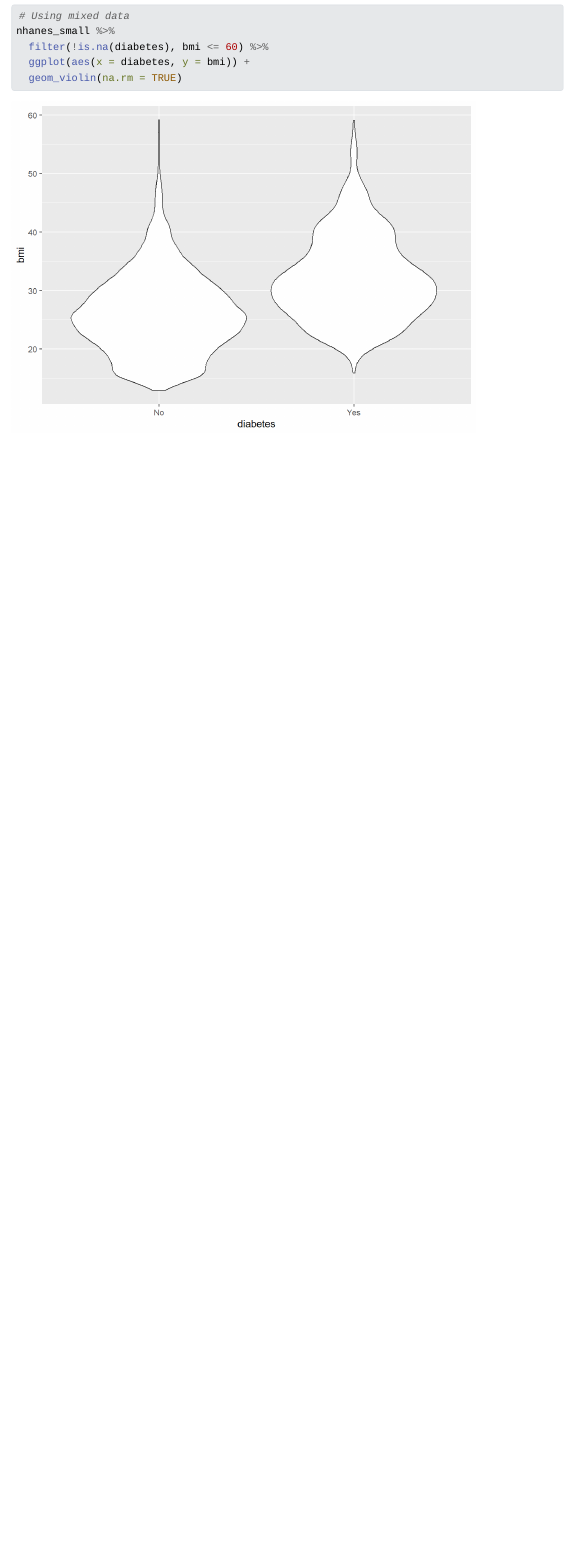
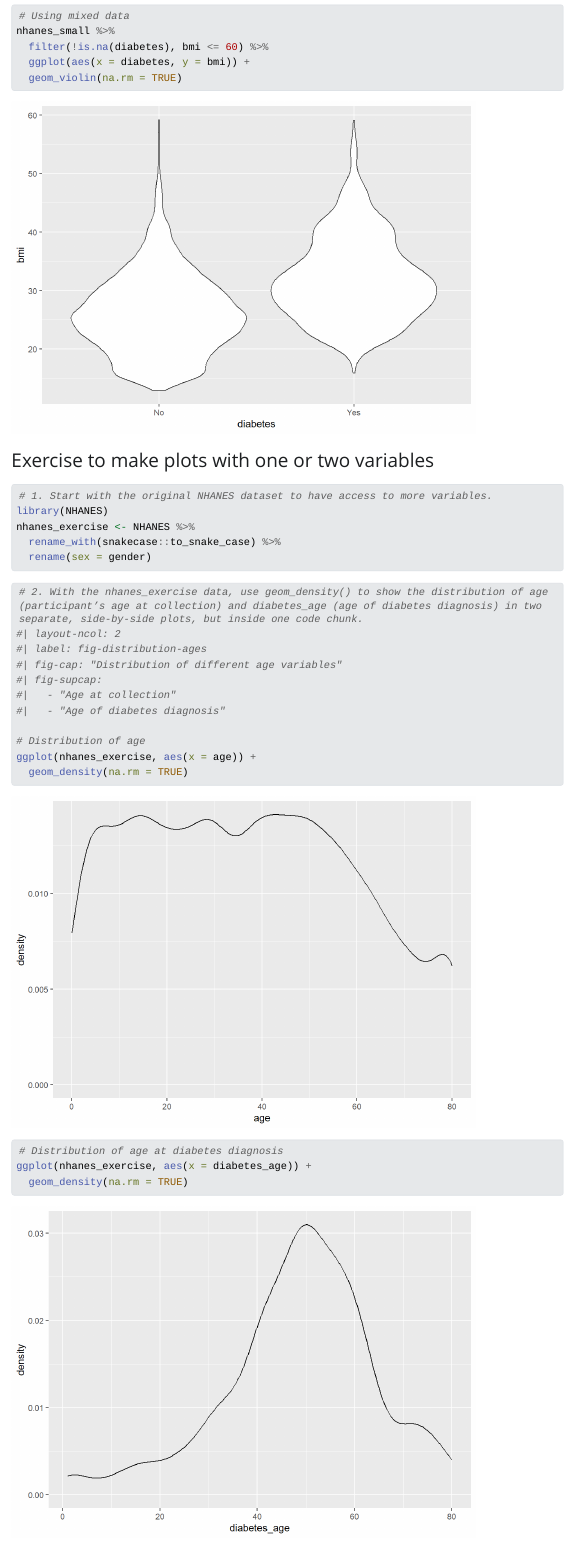
Before and after one commit to V-Varga/LearningR, a Quarto document (doc/learning.qmd): the page in a window 1100 px wide, from 8350 px down. The pictures show the output file doc/learning.html that the author committed with the source, opened offline; Quarto's library style sheets are replaced by a plain one without menus; long lines of code are wrapped.

Commit message:
visualizing 1-2 variables

````diff
--- a/doc/learning.qmd
+++ b/doc/learning.qmd
@@ -153,3 +153,34 @@ nhanes_small %>%
   ggplot(aes(x = diabetes, y = bmi)) +
   geom_violin(na.rm = TRUE)
 ```
+
+
+### Exercise to make plots with one or two variables
+
+```{r}
+# 1. Start with the original NHANES dataset to have access to more variables.
+library(NHANES)
+nhanes_exercise <- NHANES %>%
+  rename_with(snakecase::to_snake_case) %>%
+  rename(sex = gender)
+```
+
+```{r}
+# 2. With the nhanes_exercise data, use geom_density() to show the distribution of age (participant’s age at collection) and diabetes_age (age of diabetes diagnosis) in two separate, side-by-side plots, but inside one code chunk.
+#| layout-ncol: 2
+#| label: fig-distribution-ages
+#| fig-cap: "Distribution of different age variables"
+#| fig-supcap:
+#|   - "Age at collection"
+#|   - "Age of diabetes diagnosis"
+
+# Distribution of age
+ggplot(nhanes_exercise, aes(x = age)) +
+  geom_density(na.rm = TRUE)
+
+# Distribution of age at diabetes diagnosis
+ggplot(nhanes_exercise, aes(x = diabetes_age)) +
+  geom_density(na.rm = TRUE)
+```
+
+```{r}
````
Also changed, not shown: doc/learning.html, doc/learning_files/figure-html/unnamed-chunk-10-1.png (added), doc/learning_files/figure-html/unnamed-chunk-11-1.png (added), doc/learning_files/figure-html/unnamed-chunk-12-1.png (added), doc/learning_files/figure-html/unnamed-chunk-9-1.png (added), doc/learning_files/figure-html/unnamed-chunk-9-2.png (added), doc/learning.qmd (33 more changed lines).
